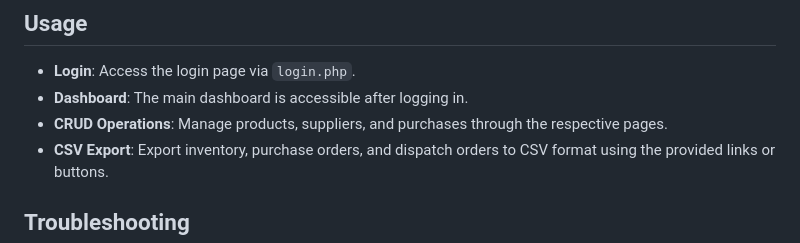
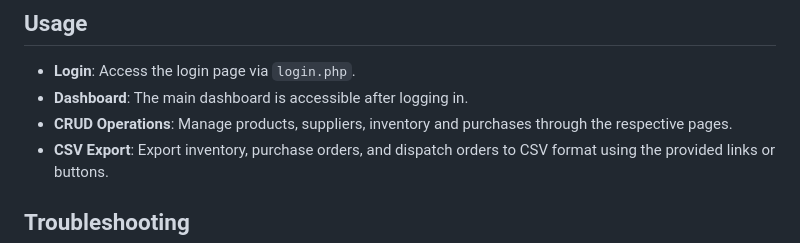
Before and after one commit to SenudaJK/Web-Development-Project, a Markdown page: README.md, the part around the change. Drawn GitHub-style.

```diff
--- a/README.md
+++ b/README.md
@@ -72,7 +72,7 @@ Before you begin, ensure you have the following installed on your machine:
 
 - **Login**: Access the login page via `login.php`.
 - **Dashboard**: The main dashboard is accessible after logging in.
-- **CRUD Operations**: Manage products, suppliers, and purchases through the respective pages.
+- **CRUD Operations**: Manage products, suppliers, inventory and purchases through the respective pages.
 - **CSV Export**: Export inventory, purchase orders, and dispatch orders to CSV format using the provided links or buttons.
 
 ## Troubleshooting
```
